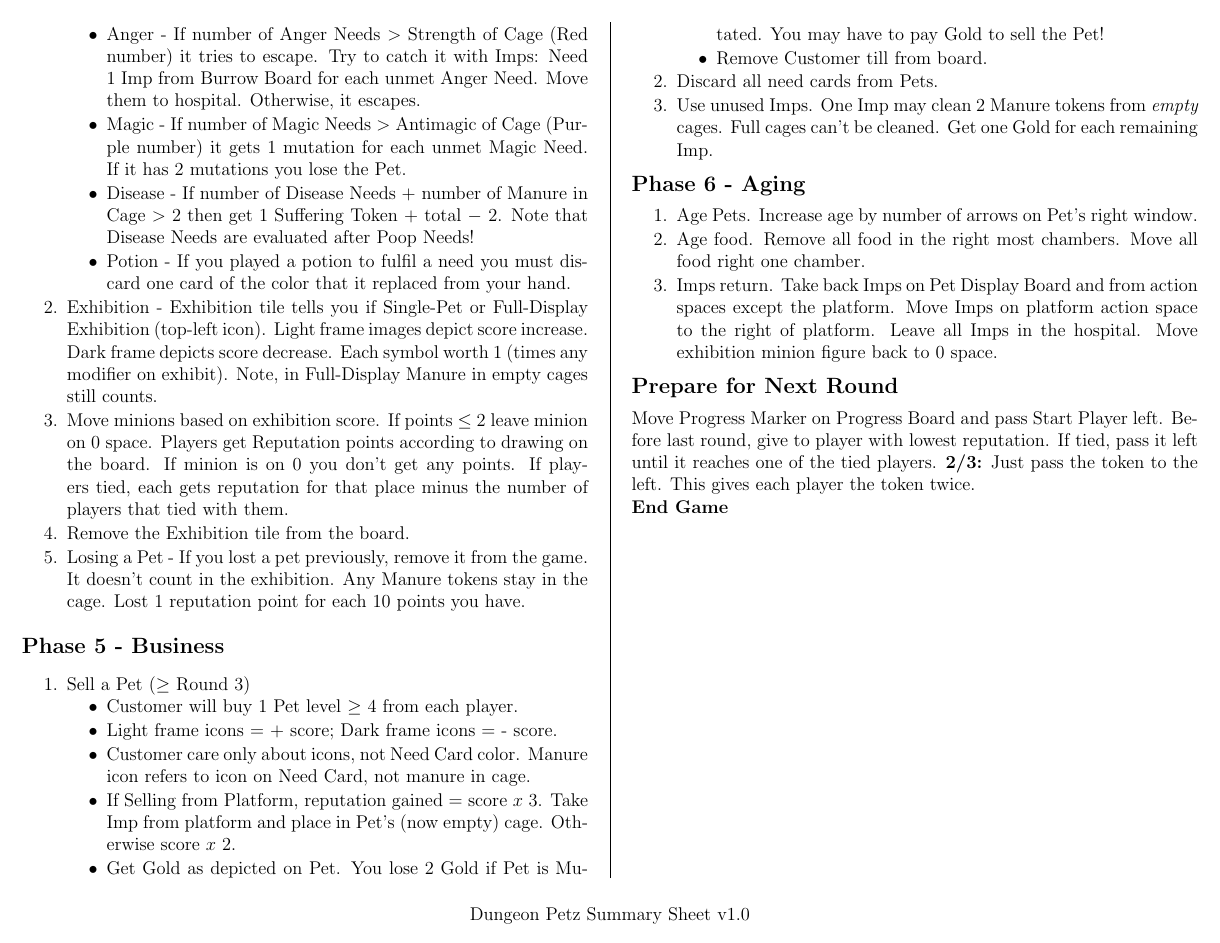
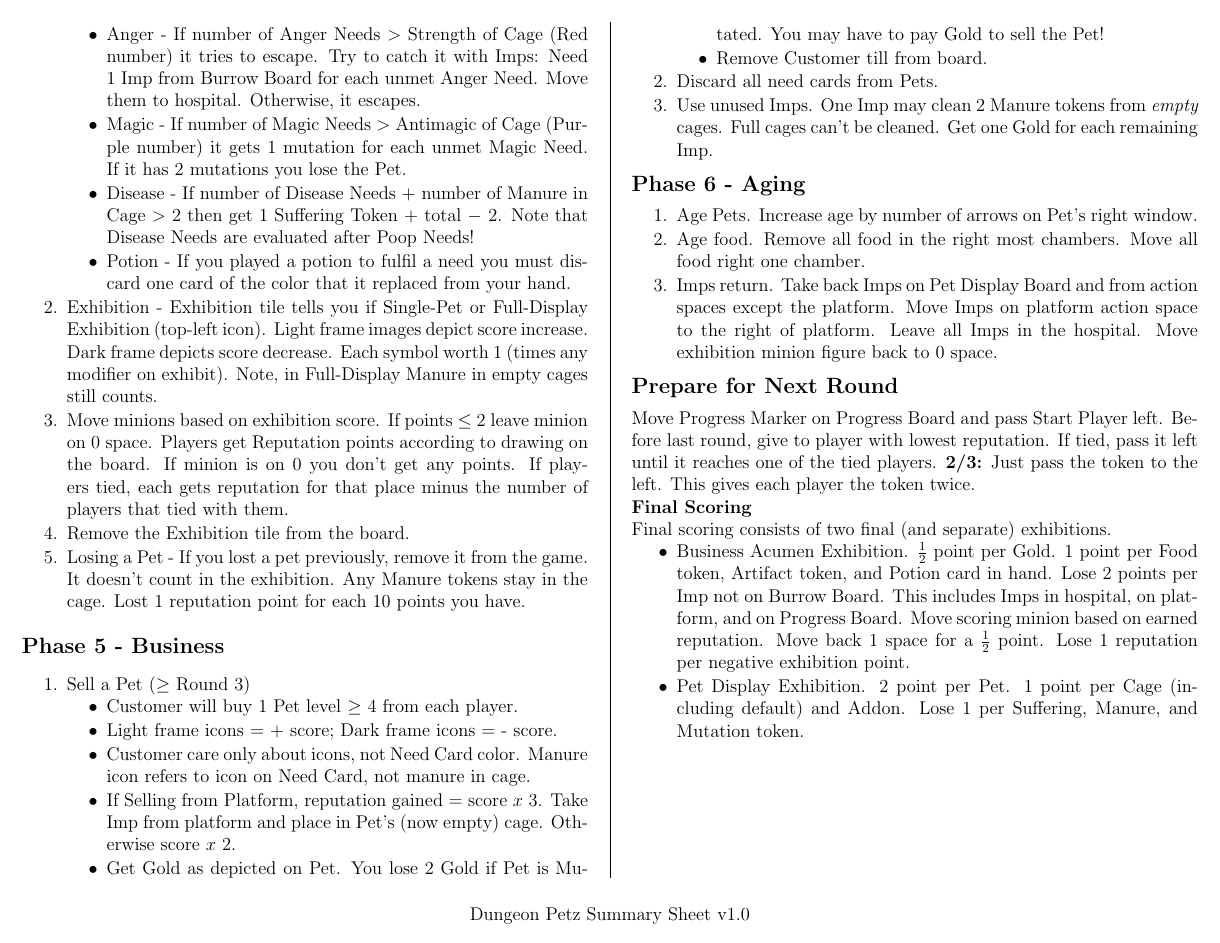
Before and after one commit to MJJoyce/GameSummarySheets, a LaTeX document (DungeonPetz/DungeonPetz.tex): page 3 of 3. Compiled offline with pdfLaTeX.

Commit message:
Add final scoring section

```diff
--- a/DungeonPetz/DungeonPetz.tex
+++ b/DungeonPetz/DungeonPetz.tex
@@ -199,7 +199,12 @@
 \subsection*{Prepare for Next Round}
 Move Progress Marker on Progress Board and pass Start Player left. Before last round, give to player with lowest reputation. If tied, pass it left until it reaches one of the tied players. \textbf{2/3:} Just pass the token to the left. This gives each player the token twice.
 
-\section*{End Game}
+\section*{Final Scoring}
+Final scoring consists of two final (and separate) exhibitions.
+\begin{itemizeCustom}
+	\item Business Acumen Exhibition. $\frac{1}{2}$ point per Gold. 1 point per Food token, Artifact token, and Potion card in hand. Lose 2 points per Imp not on Burrow Board. This includes Imps in hospital, on platform, and on Progress Board. Move scoring minion based on earned reputation. Move back 1 space for a $\frac{1}{2}$ point. Lose 1 reputation per negative exhibition point.
+	\item Pet Display Exhibition. 2 point per Pet. 1 point per Cage (including default) and Addon. Lose 1 per Suffering, Manure, and Mutation token.
+\end{itemizeCustom}
 
 \end{multicols*}
 \end{document}
```
Also changed, not shown: DungeonPetz/DungeonPetz.pdf.
